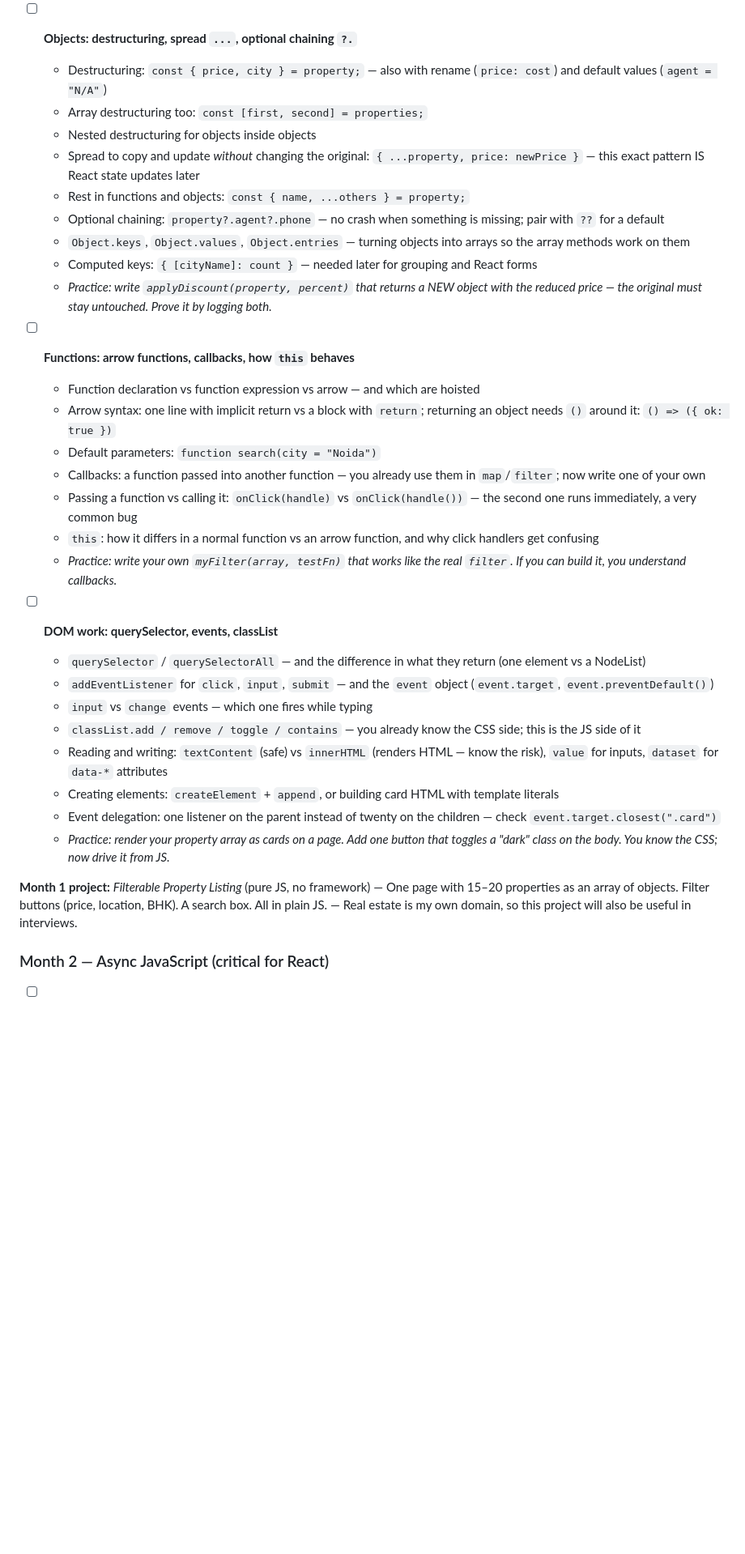
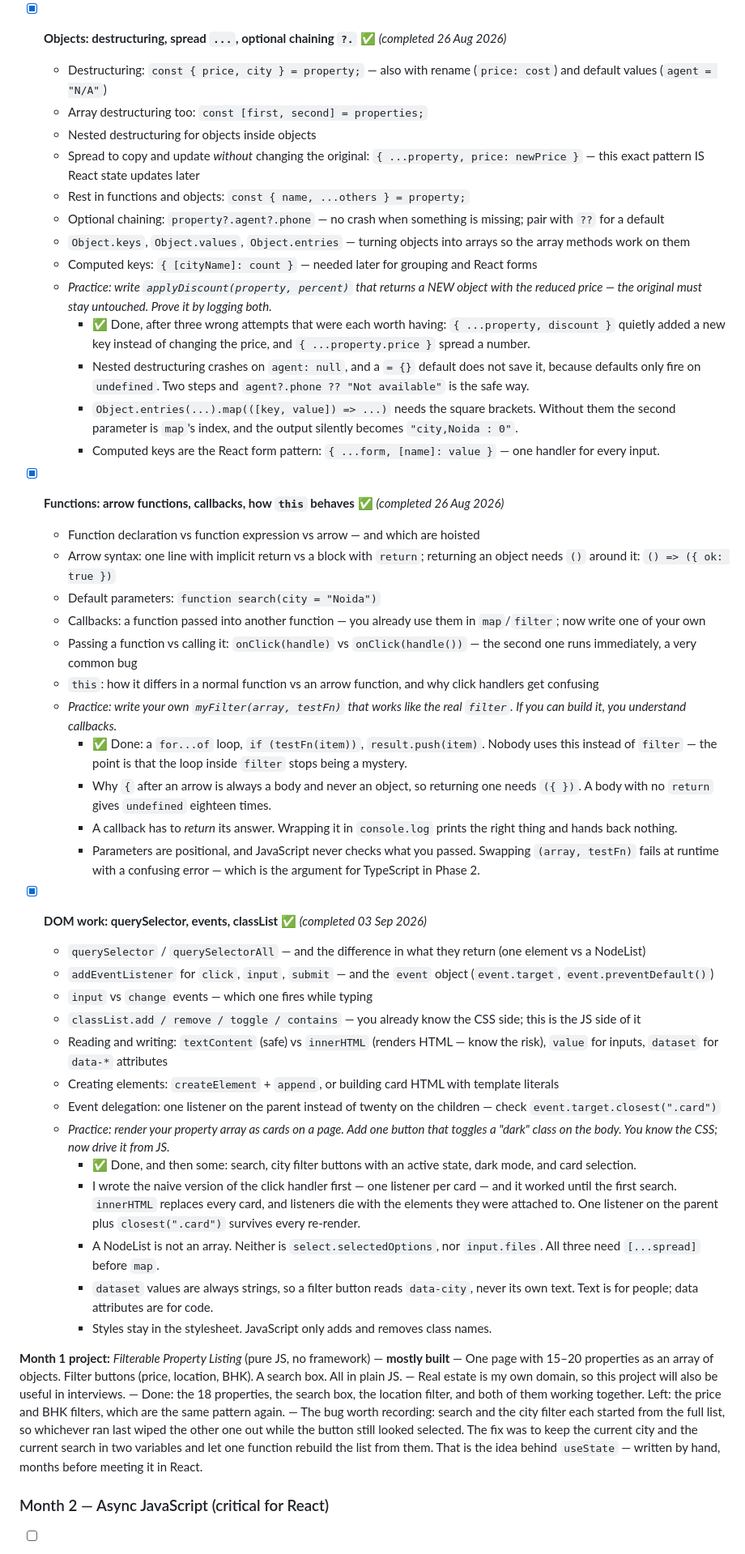
Before and after one commit to monirulislamkhan/frontend-roadmap, a Markdown page: README.md, the part around one of its changes. Shown at 81% size. Rendered like a GitHub page; blank space fills up the shorter version.

Commit message:
Month 1 complete: objects, functions and the DOM

```diff
--- a/README.md
+++ b/README.md
@@ -122,7 +129,7 @@ Still open in Phase 0: the Learning Log and the fixed calendar slots. Both are h
     - What `sort` taught me: `7500000 - null` becomes `7500000 - 0`, so a listing with no price looks like the cheapest one on the page. And `- undefined` gives `NaN`, which makes the order unreliable. Filtering those out beats patching them with `?? 0`.
     - `arr.length > 0`, never `if (arr)` — an empty array is truthy, so `every(p => p.photos)` says yes even when four listings have no photos at all.
 
-- [ ] **Objects: destructuring, spread `...`, optional chaining `?.`**
+- [x] **Objects: destructuring, spread `...`, optional chaining `?.`** ✅ _(completed 26 Aug 2026)_
   - Destructuring: `const { price, city } = property;` — also with rename (`price: cost`) and default values (`agent = "N/A"`)
   - Array destructuring too: `const [first, second] = properties;`
   - Nested destructuring for objects inside objects
@@ -132,8 +139,12 @@ Still open in Phase 0: the Learning Log and the fixed calendar slots. Both are h
   - `Object.keys`, `Object.values`, `Object.entries` — turning objects into arrays so the array methods work on them
   - Computed keys: `{ [cityName]: count }` — needed later for grouping and React forms
   - _Practice: write `applyDiscount(property, percent)` that returns a NEW object with the reduced price — the original must stay untouched. Prove it by logging both._
+    - ✅ Done, after three wrong attempts that were each worth having: `{ ...property, discount }` quietly added a new key instead of changing the price, and `{ ...property.price }` spread a number.
+    - Nested destructuring crashes on `agent: null`, and a `= {}` default does not save it, because defaults only fire on `undefined`. Two steps and `agent?.phone ?? "Not available"` is the safe way.
+    - `Object.entries(...).map(([key, value]) => ...)` needs the square brackets. Without them the second parameter is `map`'s index, and the output silently becomes `"city,Noida : 0"`.
+    - Computed keys are the React form pattern: `{ ...form, [name]: value }` — one handler for every input.
 
-- [ ] **Functions: arrow functions, callbacks, how `this` behaves**
+- [x] **Functions: arrow functions, callbacks, how `this` behaves** ✅ _(completed 26 Aug 2026)_
   - Function declaration vs function expression vs arrow — and which are hoisted
   - Arrow syntax: one line with implicit return vs a block with `return`; returning an object needs `()` around it: `() => ({ ok: true })`
   - Default parameters: `function search(city = "Noida")`
@@ -141,8 +152,12 @@ Still open in Phase 0: the Learning Log and the fixed calendar slots. Both are h
   - Passing a function vs calling it: `onClick(handle)` vs `onClick(handle())` — the second one runs immediately, a very common bug
   - `this`: how it differs in a normal function vs an arrow function, and why click handlers get confusing
   - _Practice: write your own `myFilter(array, testFn)` that works like the real `filter`. If you can build it, you understand callbacks._
+    - ✅ Done: a `for...of` loop, `if (testFn(item))`, `result.push(item)`. Nobody uses this instead of `filter` — the point is that the loop inside `filter` stops being a mystery.
+    - Why `{` after an arrow is always a body and never an object, so returning one needs `({ })`. A body with no `return` gives `undefined` eighteen times.
+    - A callback has to *return* its answer. Wrapping it in `console.log` prints the right thing and hands back nothing.
+    - Parameters are positional, and JavaScript never checks what you passed. Swapping `(array, testFn)` fails at runtime with a confusing error — which is the argument for TypeScript in Phase 2.
 
-- [ ] **DOM work: querySelector, events, classList**
+- [x] **DOM work: querySelector, events, classList** ✅ _(completed 03 Sep 2026)_
   - `querySelector` / `querySelectorAll` — and the difference in what they return (one element vs a NodeList)
   - `addEventListener` for `click`, `input`, `submit` — and the `event` object (`event.target`, `event.preventDefault()`)
   - `input` vs `change` events — which one fires while typing
@@ -151,10 +166,17 @@ Still open in Phase 0: the Learning Log and the fixed calendar slots. Both are h
   - Creating elements: `createElement` + `append`, or building card HTML with template literals
   - Event delegation: one listener on the parent instead of twenty on the children — check `event.target.closest(".card")`
   - _Practice: render your property array as cards on a page. Add one button that toggles a "dark" class on the body. You know the CSS; now drive it from JS._
+    - ✅ Done, and then some: search, city filter buttons with an active state, dark mode, and card selection.
+    - I wrote the naive version of the click handler first — one listener per card — and it worked until the first search. `innerHTML` replaces every card, and listeners die with the elements they were attached to. One listener on the parent plus `closest(".card")` survives every re-render.
+    - A NodeList is not an array. Neither is `select.selectedOptions`, nor `input.files`. All three need `[...spread]` before `map`.
+    - `dataset` values are always strings, so a filter button reads `data-city`, never its own text. Text is for people; data attributes are for code.
+    - Styles stay in the stylesheet. JavaScript only adds and removes class names.
 
-**Month 1 project:** _Filterable Property Listing_ (pure JS, no framework)
+**Month 1 project:** _Filterable Property Listing_ (pure JS, no framework) — **mostly built**
 — One page with 15–20 properties as an array of objects. Filter buttons (price, location, BHK). A search box. All in plain JS.
 — Real estate is my own domain, so this project will also be useful in interviews.
+— Done: the 18 properties, the search box, the location filter, and both of them working together. Left: the price and BHK filters, which are the same pattern again.
+— The bug worth recording: search and the city filter each started from the full list, so whichever ran last wiped the other one out while the button still looked selected. The fix was to keep the current city and the current search in two variables and let one function rebuild the list from them. That is the idea behind `useState` — written by hand, months before meeting it in React.
 
 ### Month 2 — Async JavaScript (critical for React)
 
```
Also changed, not shown: other parts of README.md (+10 -2 lines).
